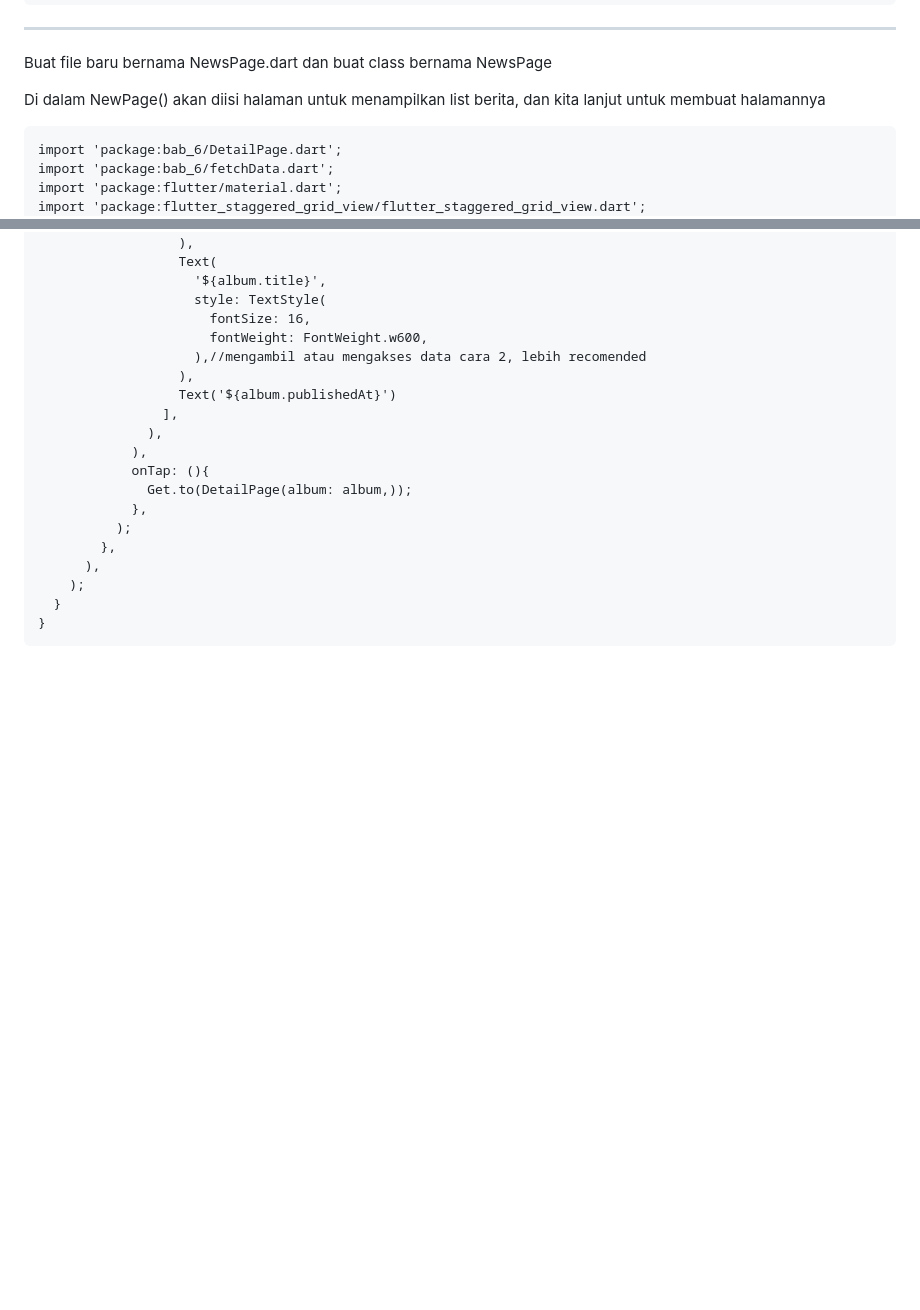
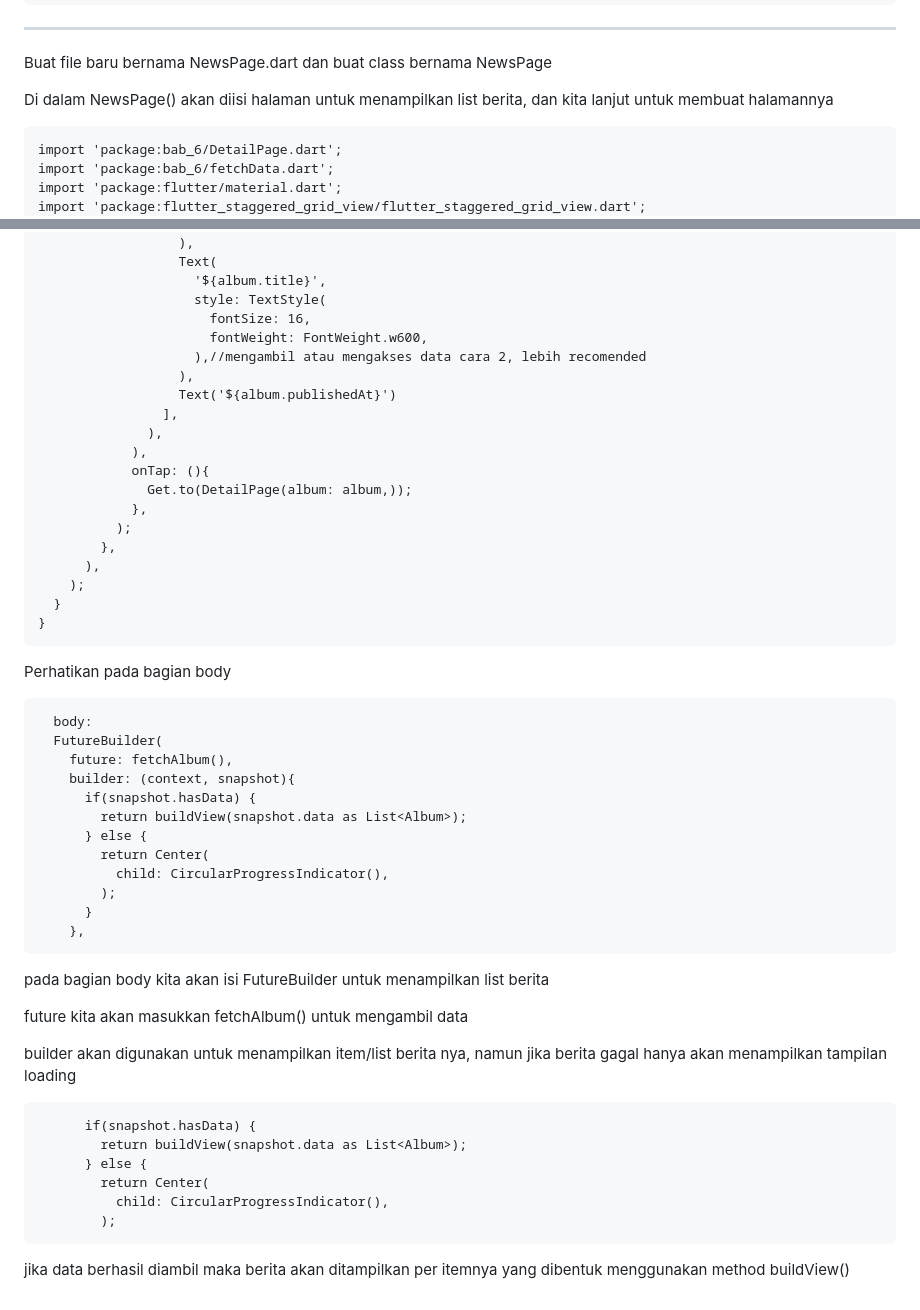
Before and after one commit to Rokel15/ModulMCS, a Markdown page: Bab 6/README.md, 2 parts joined by grey strips. Drawn GitHub-style; blank space fills up the shorter version.

```diff
--- a/Bab 6/README.md
+++ b/Bab 6/README.md
@@ -230,7 +230,7 @@ Kita lanjut untuk membuat code main.dart yang berisikan fungsi main
 ---
 Buat file baru bernama NewsPage.dart dan buat class bernama NewsPage
 
-Di dalam NewPage() akan diisi halaman untuk menampilkan list berita, dan kita lanjut untuk membuat halamannya
+Di dalam NewsPage() akan diisi halaman untuk menampilkan list berita, dan kita lanjut untuk membuat halamannya
 
     import 'package:bab_6/DetailPage.dart';
     import 'package:bab_6/fetchData.dart';
@@ -309,3 +309,30 @@ Di dalam NewPage() akan diisi halaman untuk menampilkan list berita, dan kita la
         );
       }
     }
+Perhatikan pada bagian body
+
+      body:
+      FutureBuilder(
+        future: fetchAlbum(),
+        builder: (context, snapshot){
+          if(snapshot.hasData) {
+            return buildView(snapshot.data as List<Album>);
+          } else {
+            return Center(
+              child: CircularProgressIndicator(),
+            );
+          }
+        },
+pada bagian body kita akan isi FutureBuilder untuk menampilkan list berita
+
+future kita akan masukkan fetchAlbum() untuk mengambil data
+
+builder akan digunakan untuk menampilkan item/list berita nya, namun jika berita gagal  hanya akan menampilkan tampilan loading
+
+          if(snapshot.hasData) {
+            return buildView(snapshot.data as List<Album>);
+          } else {
+            return Center(
+              child: CircularProgressIndicator(),
+            );
+jika data berhasil diambil maka berita akan ditampilkan per itemnya yang dibentuk menggunakan method buildView()
```
